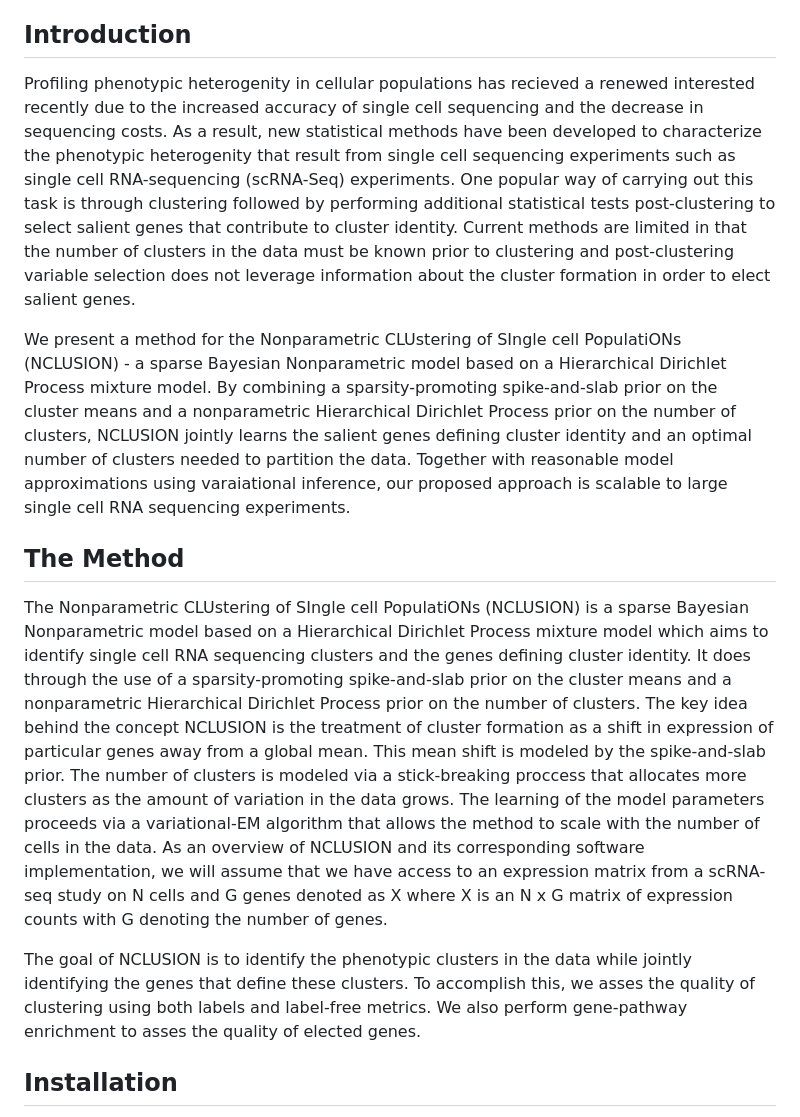
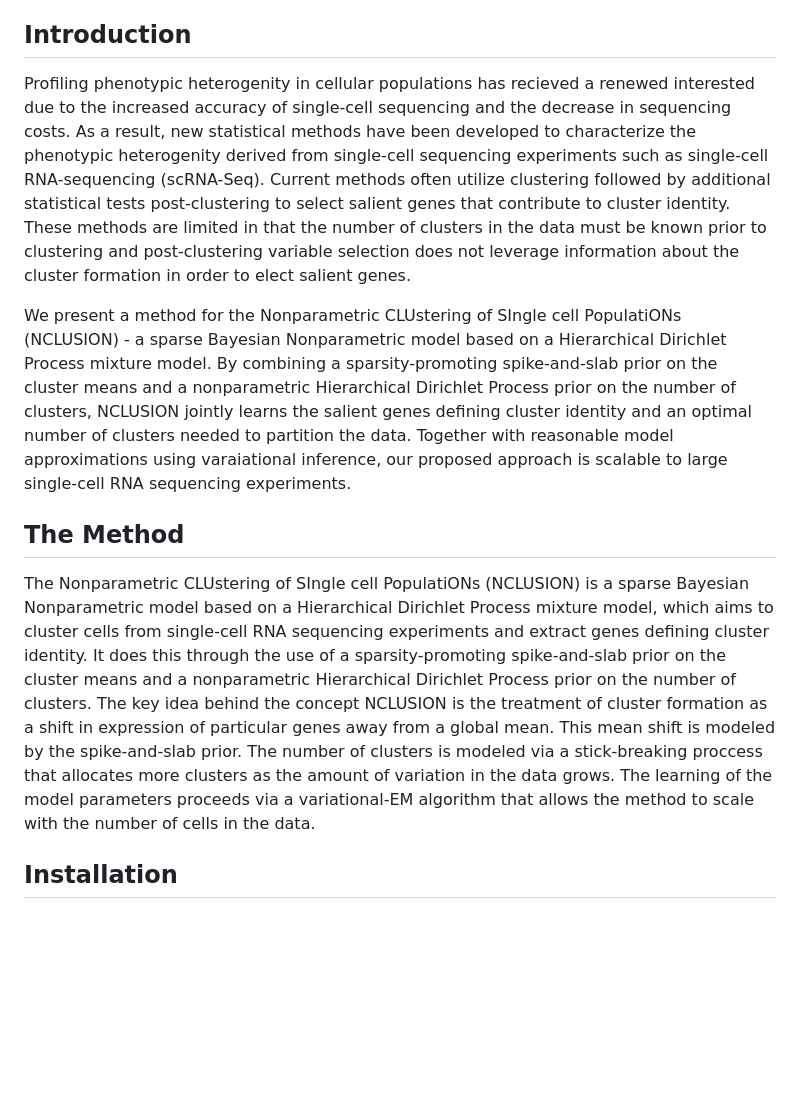
Before and after one commit to microsoft/Nclusion.jl, a Markdown page: README.md, the part around the change. Drawn GitHub-style; blank space fills up the shorter version.

Commit message:
Update README.md small intro + method edits

```diff
--- a/README.md
+++ b/README.md
@@ -4,15 +4,35 @@ NCLUSION package documentation, examples, and tutorials can be found here: <a hr
 
 ## Introduction
 
-Profiling phenotypic heterogenity in cellular populations has recieved a renewed interested recently due to the increased accuracy of single cell sequencing and the decrease in sequencing costs. As a result, new statistical methods have been developed to characterize the phenotypic heterogenity that result from single cell sequencing experiments such as single cell RNA-sequencing (scRNA-Seq) experiments. One popular way of carrying out this task is through clustering followed by performing additional statistical tests post-clustering to select salient genes that contribute to cluster identity. Current methods are limited in that the number of clusters in the data must be known prior to clustering and post-clustering variable selection does not leverage information about the cluster formation in order to elect salient genes.
-
-We present a method for the Nonparametric CLUstering of SIngle cell PopulatiONs (NCLUSION) - a sparse Bayesian Nonparametric model based on a Hierarchical Dirichlet Process mixture model. By combining a sparsity-promoting spike-and-slab prior on the cluster means and a nonparametric Hierarchical Dirichlet Process prior on the number of clusters, NCLUSION jointly learns the salient genes defining cluster identity and an optimal number of clusters needed to partition the data. Together with reasonable model approximations using varaiational inference, our proposed approach is scalable to large single cell RNA sequencing experiments.
+<p>Profiling phenotypic heterogenity in cellular populations has recieved a
+renewed interested due to the increased accuracy of single-cell
+sequencing and the decrease in sequencing costs. As a result, new statistical
+methods have been developed to characterize the phenotypic heterogenity derived
+from single-cell sequencing experiments such as single-cell RNA-sequencing
+(scRNA-Seq). Current methods often utilize clustering followed
+by additional statistical tests post-clustering to select salient
+genes that contribute to cluster identity. These methods are limited in that
+the number of clusters in the data must be known prior to clustering and
+post-clustering variable selection does not leverage information about the
+cluster formation in order to elect salient genes.</p>
+<p>We present a method for the Nonparametric CLUstering of SIngle cell PopulatiONs (NCLUSION) - a sparse Bayesian Nonparametric model based on a Hierarchical Dirichlet Process mixture model. By combining a sparsity-promoting spike-and-slab prior on the cluster means and a nonparametric Hierarchical Dirichlet Process prior on the number of clusters, NCLUSION jointly learns the salient genes defining cluster identity and an optimal number of clusters needed to partition the data. Together with reasonable model approximations using varaiational inference, our proposed approach is scalable to large single-cell RNA sequencing experiments.</p>
 
 ## The Method
 
-The Nonparametric CLUstering of SIngle cell PopulatiONs (NCLUSION) is a sparse Bayesian Nonparametric model based on a Hierarchical Dirichlet Process mixture model which aims to identify single cell RNA sequencing clusters and the genes defining cluster identity. It does through the use of a sparsity-promoting spike-and-slab prior on the cluster means and a nonparametric Hierarchical Dirichlet Process prior on the number of clusters. The key idea behind the concept NCLUSION is the treatment of cluster formation as a shift in expression of particular genes away from a global mean. This mean shift is modeled by the spike-and-slab prior. The number of clusters is modeled via a stick-breaking proccess that allocates more clusters as the amount of variation in the data grows. The learning of the model parameters proceeds via a variational-EM algorithm that allows the method to scale with the number of cells in the data. As an overview of NCLUSION and its corresponding software implementation, we will assume that we have access to an expression matrix from a scRNA-seq study on N cells and G genes denoted as X where X is an N x G matrix of expression counts with G denoting the number of genes.
-
-The goal of NCLUSION is to identify the phenotypic clusters in the data while jointly identifying the genes that define these clusters. To accomplish this, we asses the quality of clustering using both labels and label-free metrics. We also perform gene-pathway enrichment to asses the quality of elected genes.
+<p>The Nonparametric CLUstering of SIngle cell PopulatiONs (NCLUSION) is a
+sparse Bayesian Nonparametric model based on a Hierarchical Dirichlet Process
+mixture model, which aims to cluster cells from single-cell RNA sequencing
+experiments and extract genes defining cluster
+identity. It does this through the use of a
+sparsity-promoting spike-and-slab prior on the cluster means and a nonparametric
+Hierarchical Dirichlet Process prior on the number of clusters. The key idea
+behind the concept NCLUSION is the treatment of cluster formation as a shift in
+expression of particular genes away from a global mean. This mean shift is
+modeled by the spike-and-slab prior. The number of clusters is modeled via a
+stick-breaking proccess that allocates more clusters as the amount of variation
+in the data grows. The learning of the model parameters proceeds via a
+variational-EM algorithm that allows the method to scale with the number of
+cells in the data.</p>
 
 ## Installation
 
```
